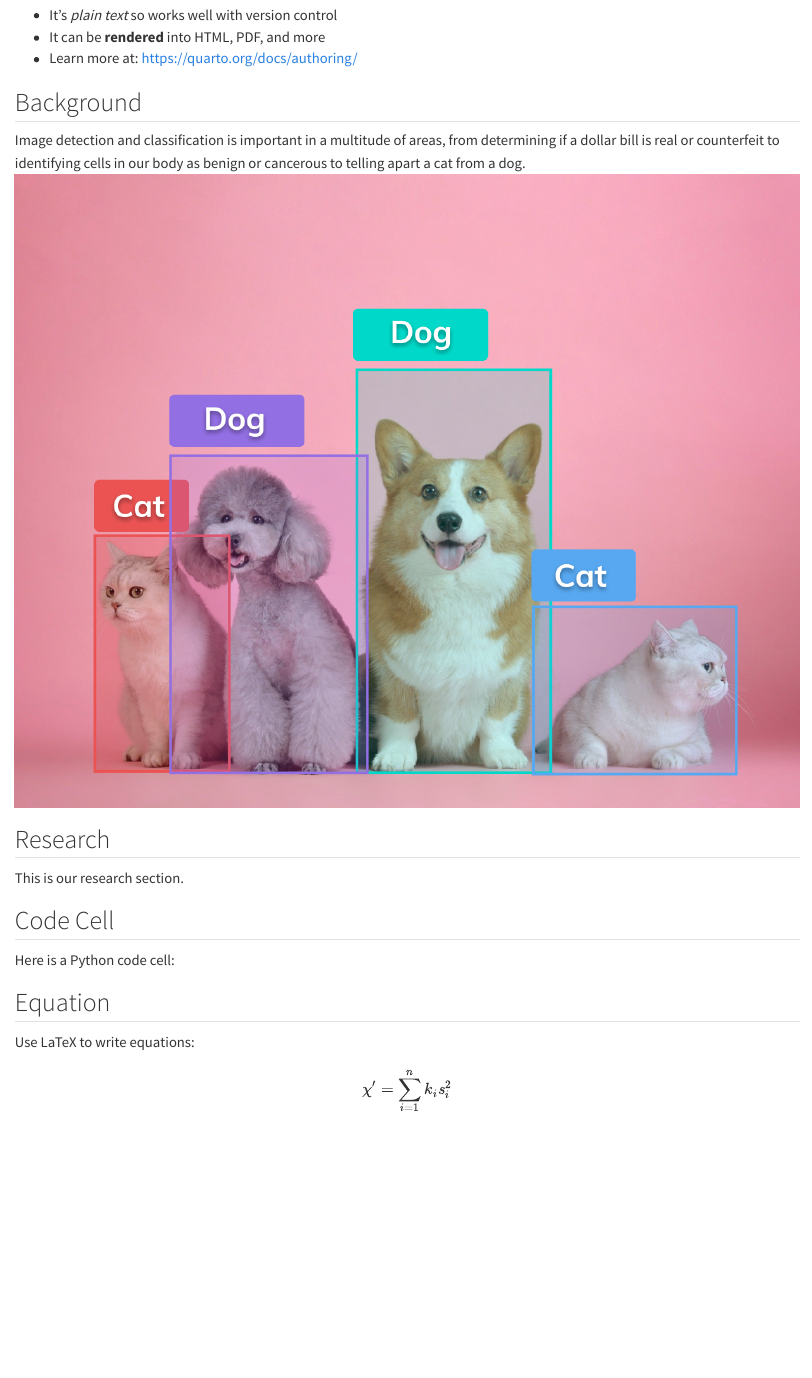
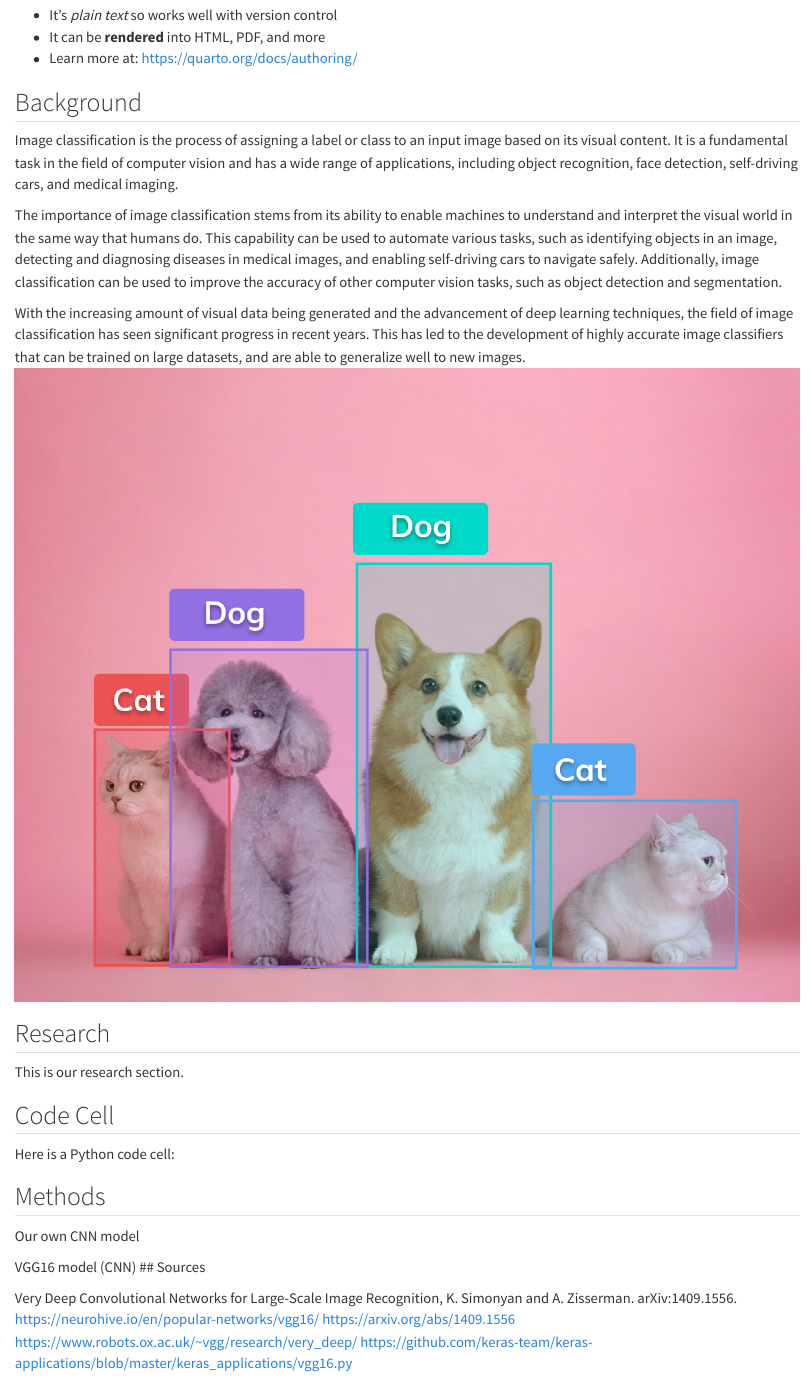
Before and after one commit to gwf1019/AnimalDetection, a Quarto document (AnimalDetection.qmd): the page in a window 1100 px wide, from 170 px down. Rendered offline with R 4.5, knitr and Pandoc in place of Quarto, with nearby package versions.

Commit message:
added sections

````diff
--- a/AnimalDetection.qmd
+++ b/AnimalDetection.qmd
@@ -13,7 +13,11 @@ Markdown is an easy to read and write text format:
 
 ## Background
 
-Image detection and classification is important in a multitude of areas, from determining if a dollar bill is real or counterfeit to identifying cells in our body as benign or cancerous to telling apart a cat from a dog.
+Image classification is the process of assigning a label or class to an input image based on its visual content. It is a fundamental task in the field of computer vision and has a wide range of applications, including object recognition, face detection, self-driving cars, and medical imaging.
+
+The importance of image classification stems from its ability to enable machines to understand and interpret the visual world in the same way that humans do. This capability can be used to automate various tasks, such as identifying objects in an image, detecting and diagnosing diseases in medical images, and enabling self-driving cars to navigate safely. Additionally, image classification can be used to improve the accuracy of other computer vision tasks, such as object detection and segmentation.
+
+With the increasing amount of visual data being generated and the advancement of deep learning techniques, the field of image classification has seen significant progress in recent years. This has led to the development of highly accurate image classifiers that can be trained on large datasets, and are able to generalize well to new images.
 ![Example of Image Detection](animals.png)
 
 ## Research
@@ -28,10 +32,15 @@ Here is a Python code cell:
 
 ```
 
-## Equation
+## Methods
 
-Use LaTeX to write equations:
+Our own CNN model
 
-$$
-\chi' = \sum_{i=1}^n k_i s_i^2
-$$
+VGG16 model (CNN)
+## Sources
+
+Very Deep Convolutional Networks for Large-Scale Image Recognition, K. Simonyan and A. Zisserman. arXiv:1409.1556.
+https://neurohive.io/en/popular-networks/vgg16/
+https://arxiv.org/abs/1409.1556
+https://www.robots.ox.ac.uk/~vgg/research/very_deep/
+https://github.com/keras-team/keras-applications/blob/master/keras_applications/vgg16.py
````
Also changed, not shown: 1 other file.
